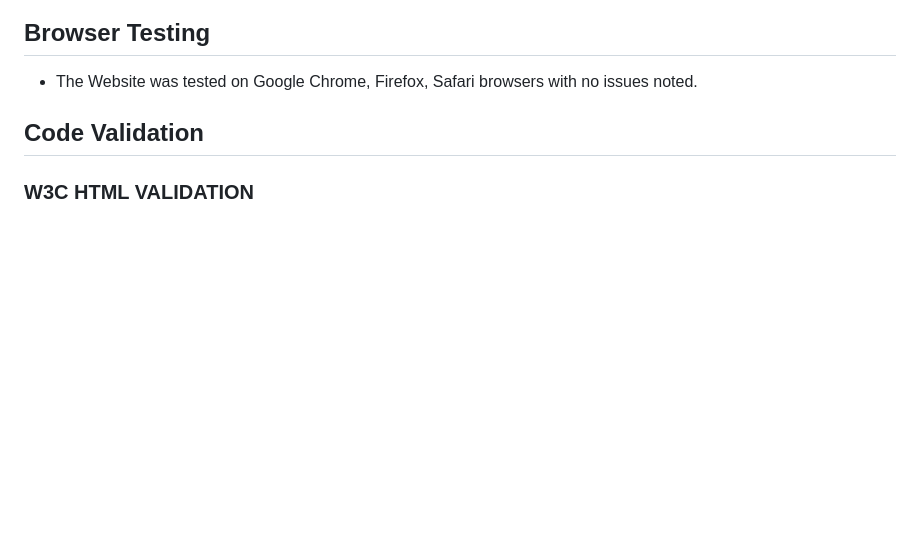
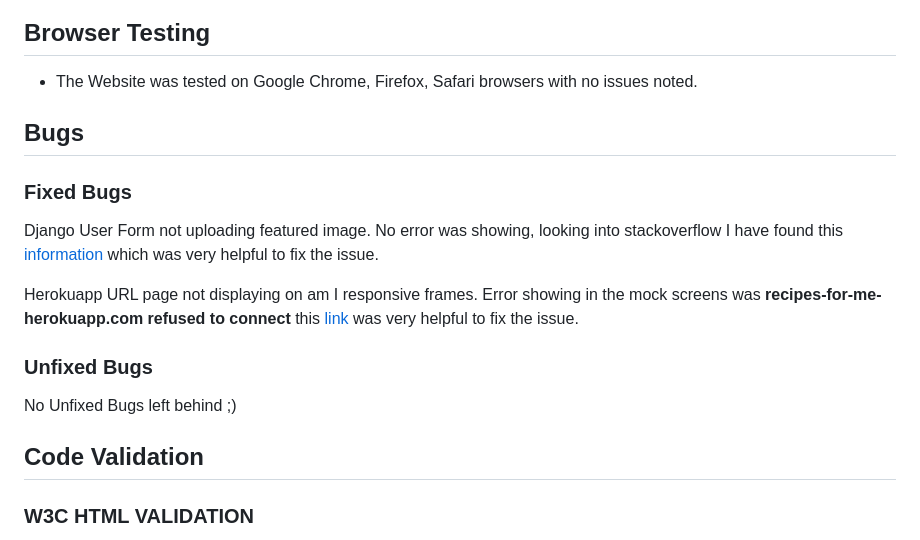
Before and after one commit to Marcosmgs/EFH-CommunityProject, a Markdown page: TESTING.md, the part around the change. Drawn GitHub-style; blank space fills up the shorter version.

Commit message:
Created Bugs records section & added fixed and unfixed bugs

```diff
--- a/TESTING.md
+++ b/TESTING.md
@@ -135,6 +135,15 @@
 ## Browser Testing
 * The Website was tested on Google Chrome, Firefox, Safari browsers with no issues noted.
 
+## Bugs
+
+### Fixed Bugs
+Django User Form not uploading featured image. No error was showing, looking into stackoverflow I have found this [information](https://stackoverflow.com/questions/29171077/imagefield-not-saving-images-in-modelform-django-python) which was very helpful to fix the issue.
+
+Herokuapp URL page not displaying on am I responsive frames. Error showing in the mock screens was **recipes-for-me-herokuapp.com refused to connect** this [link](https://code-institute-room.slack.com/archives/C026PTF46F5/p1669748686922019?thread_ts=1669744943.768489&cid=C026PTF46F5) was very helpful to fix the issue.
+
+### Unfixed Bugs
+No Unfixed Bugs left behind ;)
 
 ## Code Validation
 
```
